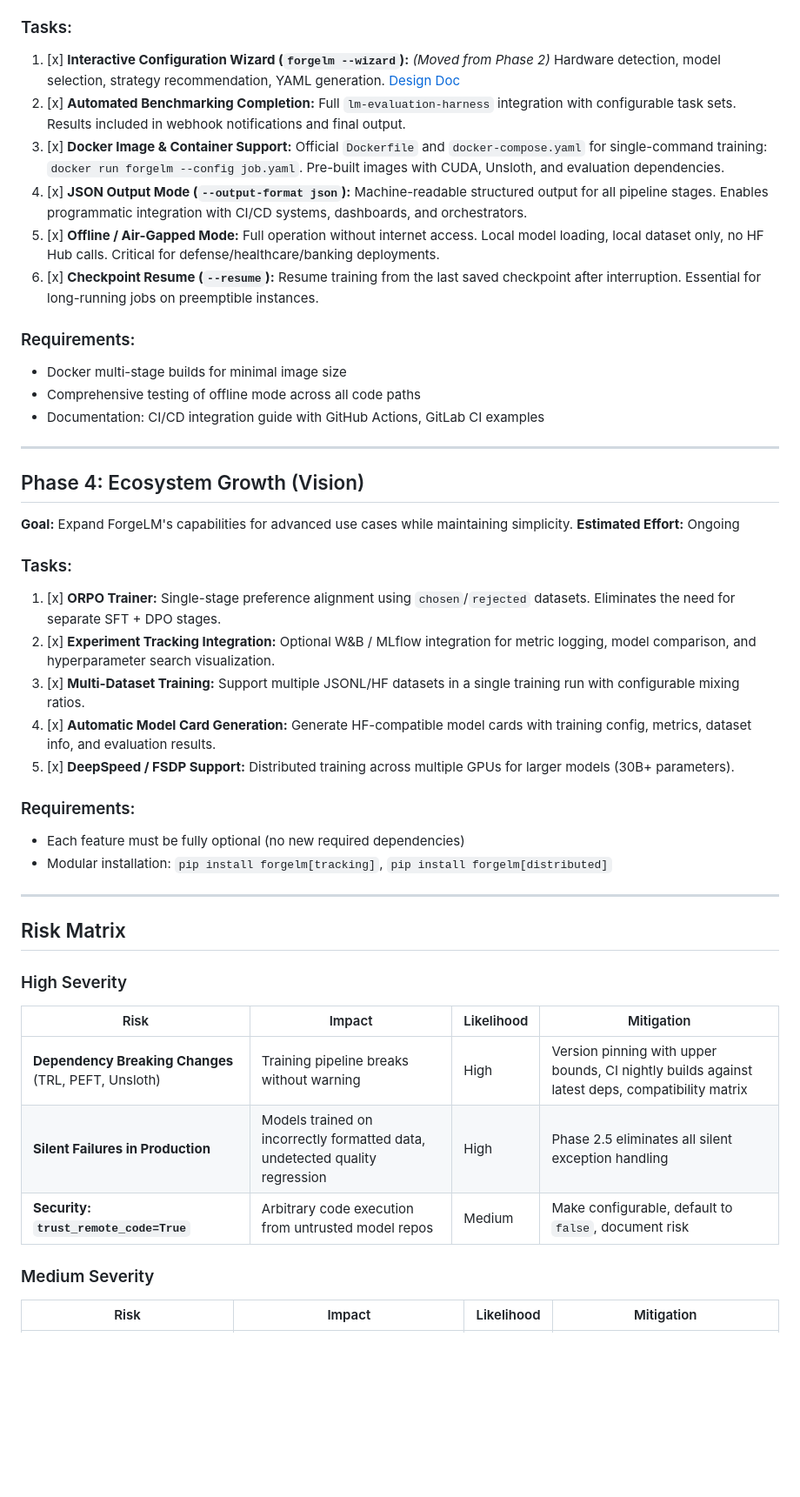
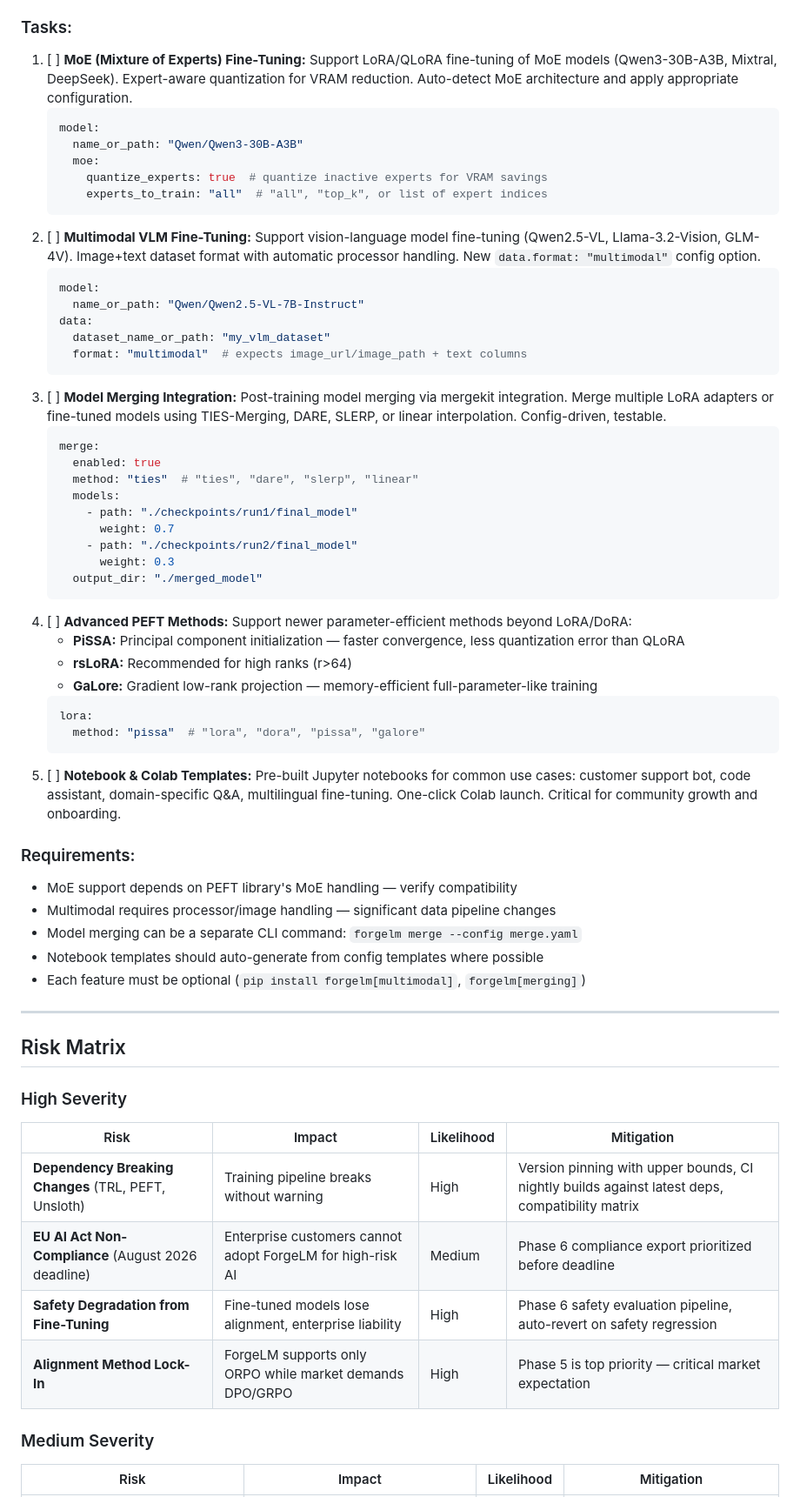
Before and after one commit to cemililik/ForgeLM, a Markdown page: docs/roadmap.md, the part around one of its changes. Shown at 87% size. Drawn GitHub-style; blank space fills up the shorter version.

````diff
--- a/docs/roadmap.md
+++ b/docs/roadmap.md
@@ -87,33 +141,49 @@ Based on the strategic vision outlined in the [2026 Upgrade Proposal](2026_upgra
 
 ### Tasks:
-1. [x] **Interactive Configuration Wizard (`forgelm --wizard`):** *(Moved from Phase 2)* Hardware detection, model selection, strategy recommendation, YAML generation. [Design Doc](design_wizard_mode.md)
-2. [x] **Automated Benchmarking Completion:** Full `lm-evaluation-harness` integration with configurable task sets. Results included in webhook notifications and final output.
-3. [x] **Docker Image & Container Support:** Official `Dockerfile` and `docker-compose.yaml` for single-command training: `docker run forgelm --config job.yaml`. Pre-built images with CUDA, Unsloth, and evaluation dependencies.
-4. [x] **JSON Output Mode (`--output-format json`):** Machine-readable structured output for all pipeline stages. Enables programmatic integration with CI/CD systems, dashboards, and orchestrators.
-5. [x] **Offline / Air-Gapped Mode:** Full operation without internet access. Local model loading, local dataset only, no HF Hub calls. Critical for defense/healthcare/banking deployments.
-6. [x] **Checkpoint Resume (`--resume`):** Resume training from the last saved checkpoint after interruption. Essential for long-running jobs on preemptible instances.
+1. [ ] **MoE (Mixture of Experts) Fine-Tuning:** Support LoRA/QLoRA fine-tuning of MoE models (Qwen3-30B-A3B, Mixtral, DeepSeek). Expert-aware quantization for VRAM reduction. Auto-detect MoE architecture and apply appropriate configuration.
+   ```yaml
+   model:
+     name_or_path: "Qwen/Qwen3-30B-A3B"
+     moe:
+       quantize_experts: true  # quantize inactive experts for VRAM savings
+       experts_to_train: "all"  # "all", "top_k", or list of expert indices
+   ```
+2. [ ] **Multimodal VLM Fine-Tuning:** Support vision-language model fine-tuning (Qwen2.5-VL, Llama-3.2-Vision, GLM-4V). Image+text dataset format with automatic processor handling. New `data.format: "multimodal"` config option.
+   ```yaml
+   model:
+     name_or_path: "Qwen/Qwen2.5-VL-7B-Instruct"
+   data:
+     dataset_name_or_path: "my_vlm_dataset"
+     format: "multimodal"  # expects image_url/image_path + text columns
+   ```
+3. [ ] **Model Merging Integration:** Post-training model merging via mergekit integration. Merge multiple LoRA adapters or fine-tuned models using TIES-Merging, DARE, SLERP, or linear interpolation. Config-driven, testable.
+   ```yaml
+   merge:
+     enabled: true
+     method: "ties"  # "ties", "dare", "slerp", "linear"
+     models:
+       - path: "./checkpoints/run1/final_model"
+         weight: 0.7
+       - path: "./checkpoints/run2/final_model"
+         weight: 0.3
+     output_dir: "./merged_model"
+   ```
+4. [ ] **Advanced PEFT Methods:** Support newer parameter-efficient methods beyond LoRA/DoRA:
+   - **PiSSA:** Principal component initialization — faster convergence, less quantization error than QLoRA
+   - **rsLoRA:** Recommended for high ranks (r>64)
+   - **GaLore:** Gradient low-rank projection — memory-efficient full-parameter-like training
+   ```yaml
+   lora:
+     method: "pissa"  # "lora", "dora", "pissa", "galore"
+   ```
+5. [ ] **Notebook & Colab Templates:** Pre-built Jupyter notebooks for common use cases: customer support bot, code assistant, domain-specific Q&A, multilingual fine-tuning. One-click Colab launch. Critical for community growth and onboarding.
 
 ### Requirements:
-- Docker multi-stage builds for minimal image size
-- Comprehensive testing of offline mode across all code paths
-- Documentation: CI/CD integration guide with GitHub Actions, GitLab CI examples
-
----
-
-## Phase 4: Ecosystem Growth (Vision)
-**Goal:** Expand ForgeLM's capabilities for advanced use cases while maintaining simplicity.
-**Estimated Effort:** Ongoing
-
-### Tasks:
-1. [x] **ORPO Trainer:** Single-stage preference alignment using `chosen`/`rejected` datasets. Eliminates the need for separate SFT + DPO stages.
-2. [x] **Experiment Tracking Integration:** Optional W&B / MLflow integration for metric logging, model comparison, and hyperparameter search visualization.
-3. [x] **Multi-Dataset Training:** Support multiple JSONL/HF datasets in a single training run with configurable mixing ratios.
-4. [x] **Automatic Model Card Generation:** Generate HF-compatible model cards with training config, metrics, dataset info, and evaluation results.
-5. [x] **DeepSpeed / FSDP Support:** Distributed training across multiple GPUs for larger models (30B+ parameters).
-
-### Requirements:
-- Each feature must be fully optional (no new required dependencies)
-- Modular installation: `pip install forgelm[tracking]`, `pip install forgelm[distributed]`
+- MoE support depends on PEFT library's MoE handling — verify compatibility
+- Multimodal requires processor/image handling — significant data pipeline changes
+- Model merging can be a separate CLI command: `forgelm merge --config merge.yaml`
+- Notebook templates should auto-generate from config templates where possible
+- Each feature must be optional (`pip install forgelm[multimodal]`, `forgelm[merging]`)
 
 ---
 
@@ -123,8 +193,9 @@ Based on the strategic vision outlined in the [2026 Upgrade Proposal](2026_upgra
 | Risk | Impact | Likelihood | Mitigation |
 |------|--------|------------|------------|
 | **Dependency Breaking Changes** (TRL, PEFT, Unsloth) | Training pipeline breaks without warning | High | Version pinning with upper bounds, CI nightly builds against latest deps, compatibility matrix |
-| **Silent Failures in Production** | Models trained on incorrectly formatted data, undetected quality regression | High | Phase 2.5 eliminates all silent exception handling |
-| **Security: `trust_remote_code=True`** | Arbitrary code execution from untrusted model repos | Medium | Make configurable, default to `false`, document risk |
+| **EU AI Act Non-Compliance** (August 2026 deadline) | Enterprise customers cannot adopt ForgeLM for high-risk AI | Medium | Phase 6 compliance export prioritized before deadline |
+| **Safety Degradation from Fine-Tuning** | Fine-tuned models lose alignment, enterprise liability | High | Phase 6 safety evaluation pipeline, auto-revert on safety regression |
+| **Alignment Method Lock-In** | ForgeLM supports only ORPO while market demands DPO/GRPO | High | Phase 5 is top priority — critical market expectation |
 
 ### Medium Severity
 | Risk | Impact | Likelihood | Mitigation |
````
Also changed, not shown: other parts of docs/roadmap.md (+131 -70 lines), docs/roadmap-tr.md (+105 -116 lines).
